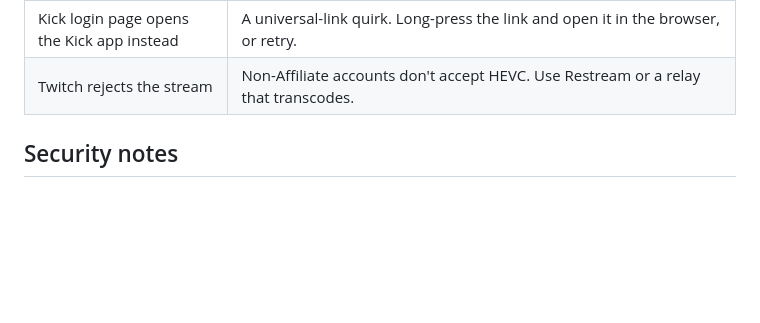
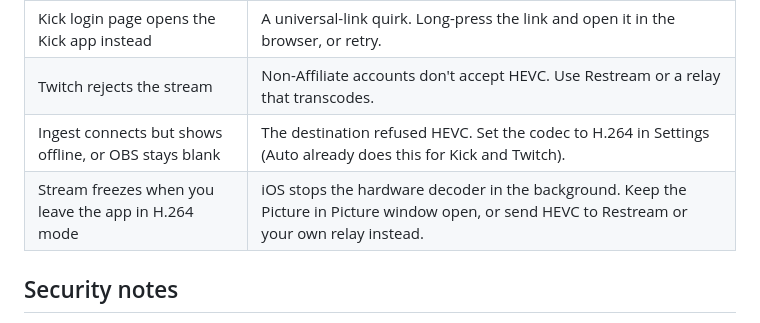
Before and after one commit to glucosaminesukur2484/meta-stream, a Markdown page: README.md, the part around the change. GitHub-like rendering; blank space fills up the shorter version.

Commit message:
README: codec and background-mode troubleshooting
Co-Authored-By: Claude Opus 5 (1M context) <noreply@anthropic.com>

```diff
--- a/README.md
+++ b/README.md
@@ -172,6 +172,8 @@ Bluetooth but never receives a frame. This is Apple's rule, and the app can't wo
 | Relay/OBS shows nothing | Stream key empty? Any non-empty key works for your own server. Check the server accepts Enhanced-RTMP HEVC (FFmpeg ≥ 6.1 does). |
 | Kick login page opens the Kick app instead | A universal-link quirk. Long-press the link and open it in the browser, or retry. |
 | Twitch rejects the stream | Non-Affiliate accounts don't accept HEVC. Use Restream or a relay that transcodes. |
+| Ingest connects but shows offline, or OBS stays blank | The destination refused HEVC. Set the codec to H.264 in Settings (Auto already does this for Kick and Twitch). |
+| Stream freezes when you leave the app in H.264 mode | iOS stops the hardware decoder in the background. Keep the Picture in Picture window open, or send HEVC to Restream or your own relay instead. |
 
 ## Security notes
 
```
